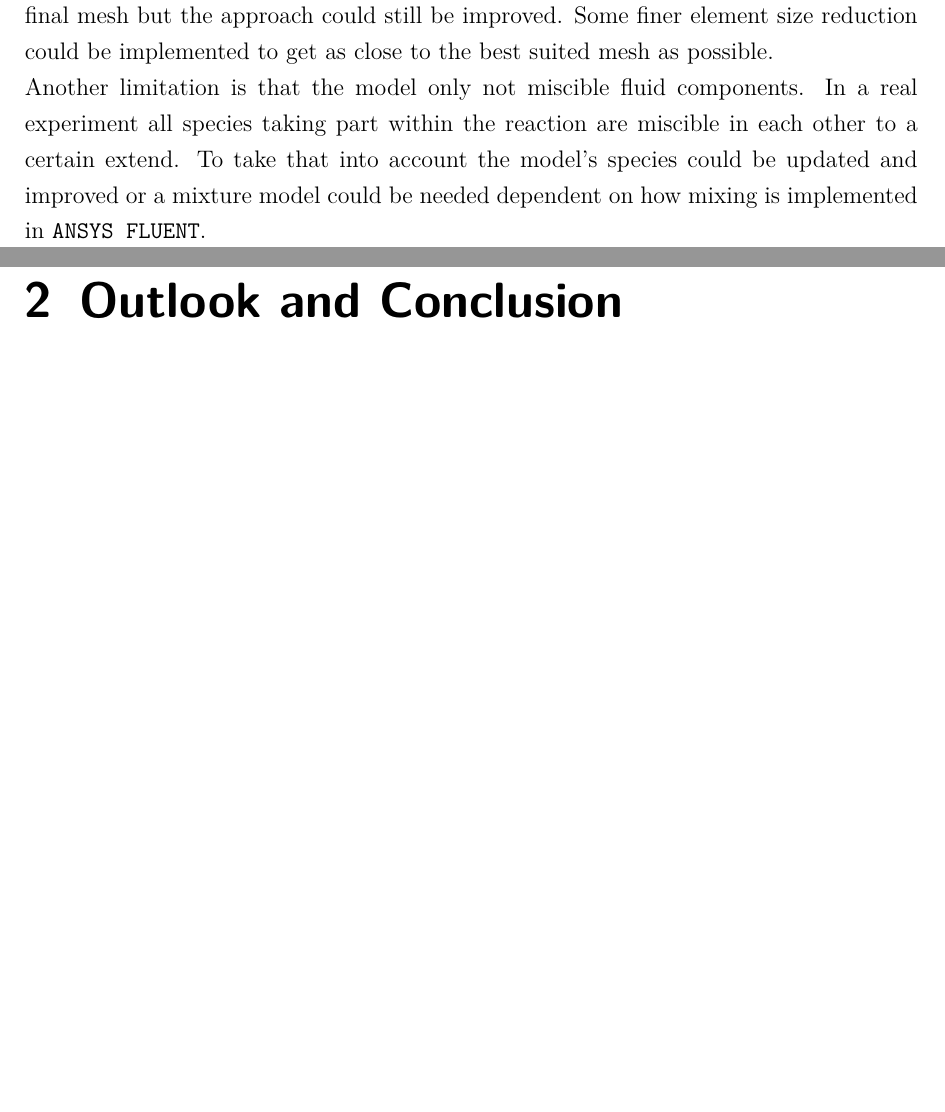
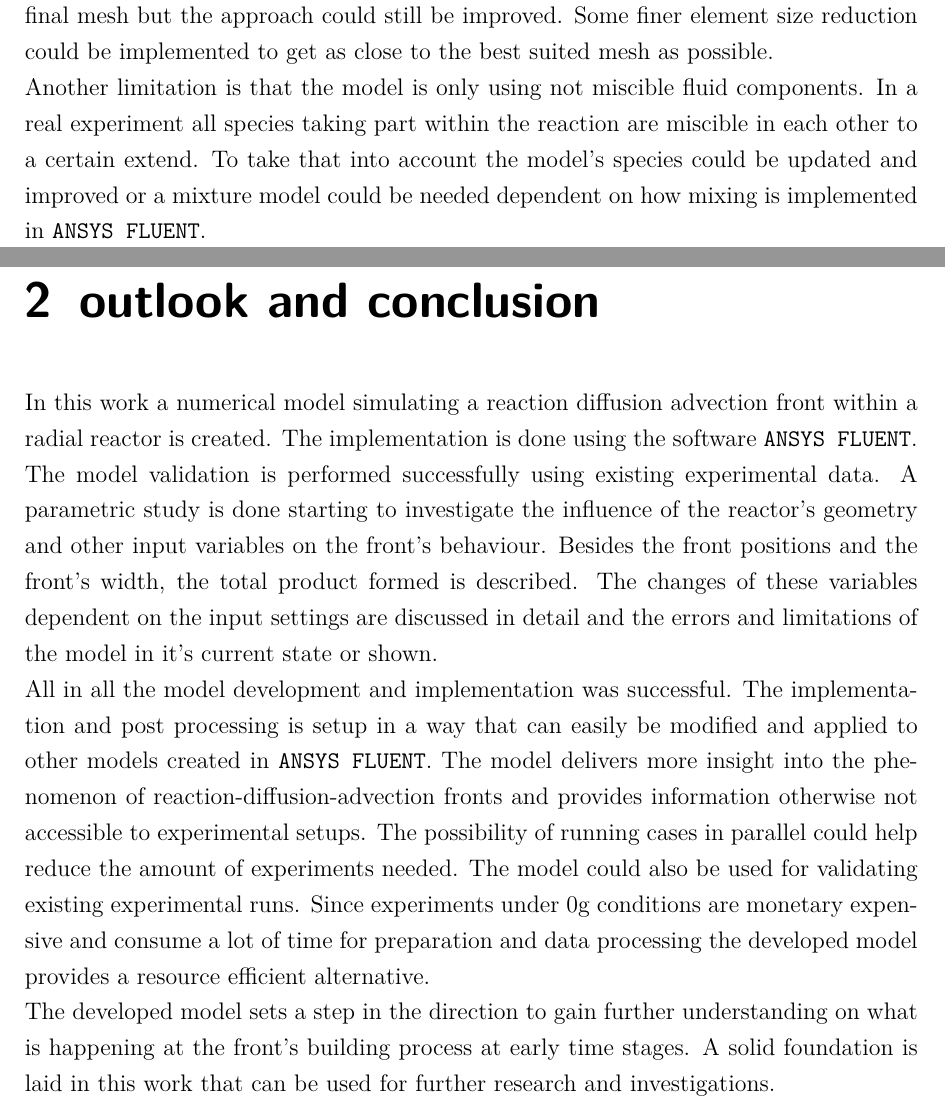
Before and after one commit to fischer-sw/thesis-diplom-daniel, a LaTeX thesis (Latex/tex/05-errors_outlook.tex): two parts of pages 2 and 3 of 3, joined at a grey line, cut so that both start at the same text, the shorter picture padded with empty space. Compiled offline with pdfLaTeX.

Commit message:
finished initial writing

```diff
--- a/Latex/tex/05-errors_outlook.tex
+++ b/Latex/tex/05-errors_outlook.tex
@@ -24,12 +25,15 @@ Throughout the model's development process some limitations can be determined th
 
 In it's current state the model can not be run for Peclet-Numbers way higher than the highest investigated which has a value of $2050$. If the Peclet-Number is increased the input velocity goes up as well if the Schmidt-Number is not touched. A higher input velocity needs a lower time step and sometimes a finer mesh to resolve all necessary fluid phenomena happening. Both changes drive up the simulation time exponentially so the amount of computational resources needed for obtaining results in a reasonable amount of time goes way up. Since computational resources are not unlimited it's a good practice to create a combination of mesh and solver settings that are coarse enough to show the things that need to be investigated. In addition to that the results should show a physically correct behaviour. The method shown in \autoref{sec: mesh_dep} is one way to get the final mesh but the approach could still be improved. Some finer element size reduction could be implemented to get as close to the best suited mesh as possible.
 
-Another limitation is that the model only not miscible fluid components. In a real experiment all species taking part within the reaction are miscible in each other to a certain extend. To take that into account the model's species could be updated and improved or a mixture model could be needed dependent on how mixing is implemented in \texttt{ANSYS FLUENT}.
+Another limitation is that the model is only using not miscible fluid components. In a real experiment all species taking part within the reaction are miscible in each other to a certain extend. To take that into account the model's species could be updated and improved or a mixture model could be needed dependent on how mixing is implemented in \texttt{ANSYS FLUENT}.
 
-\chapter{Outlook and Conclusion}
+\chapter{outlook and conclusion}
 \label{chp:out_con}
 
+In this work a numerical model simulating a reaction diffusion advection front within a radial reactor is created. The implementation is done using the software \texttt{ANSYS FLUENT}. The model validation is performed successfully using existing experimental data. A parametric study is done starting to investigate the influence of the reactor's geometry and other input variables on the front's behaviour. Besides the front positions and the front's width, the total product formed is described. The changes of these variables dependent on the input settings are discussed in detail and the errors and limitations of the model in it's current state or shown.
 
+All in all the model development and implementation was successful. The implementation and post processing is setup in a way that can easily be modified and applied to other models created in \texttt{ANSYS FLUENT}. The model delivers more insight into the phenomenon of reaction-diffusion-advection fronts and provides information otherwise not accessible to experimental setups. The possibility of running cases in parallel could help reduce the amount of experiments needed. The model could also be used for validating existing experimental runs. Since experiments under 0g conditions are monetary expensive and consume a lot of time for preparation and data processing the developed model provides a resource efficient alternative.
 
+The developed model sets a step in the direction to gain further understanding on what is happening at the front's building process at early time stages. A solid foundation is laid in this work that can be used for further research and investigations.
 
 \end{document}
```
Also changed, not shown: Latex/tex/00-abstract.tex (+2 -2 lines), Latex/tex/01-motivation.tex (+1 -1 lines), Latex/tex/02-theory.tex (+1 -1 lines), Latex/tex/05-errors_outlook.tex (3 more changed lines).
